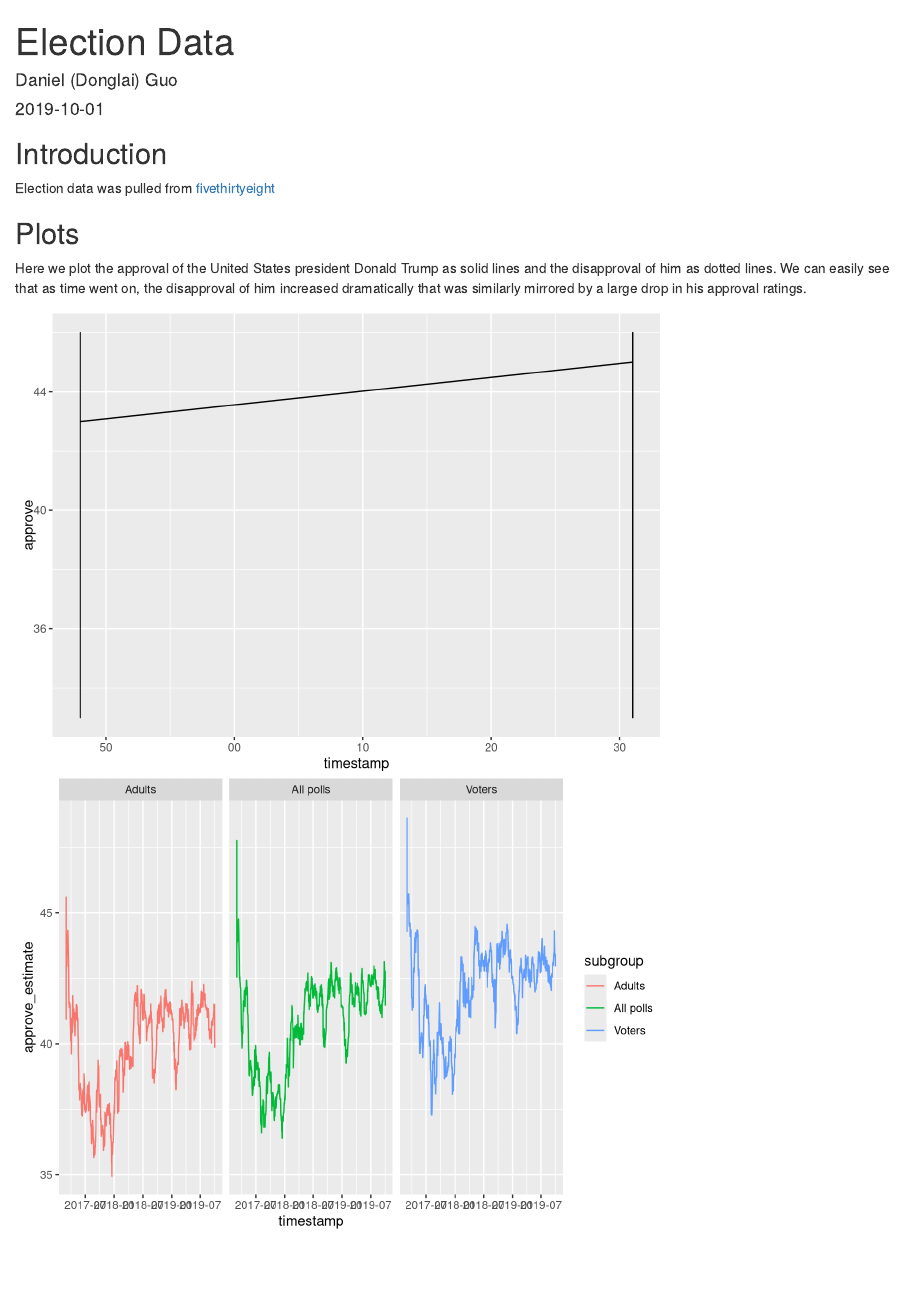
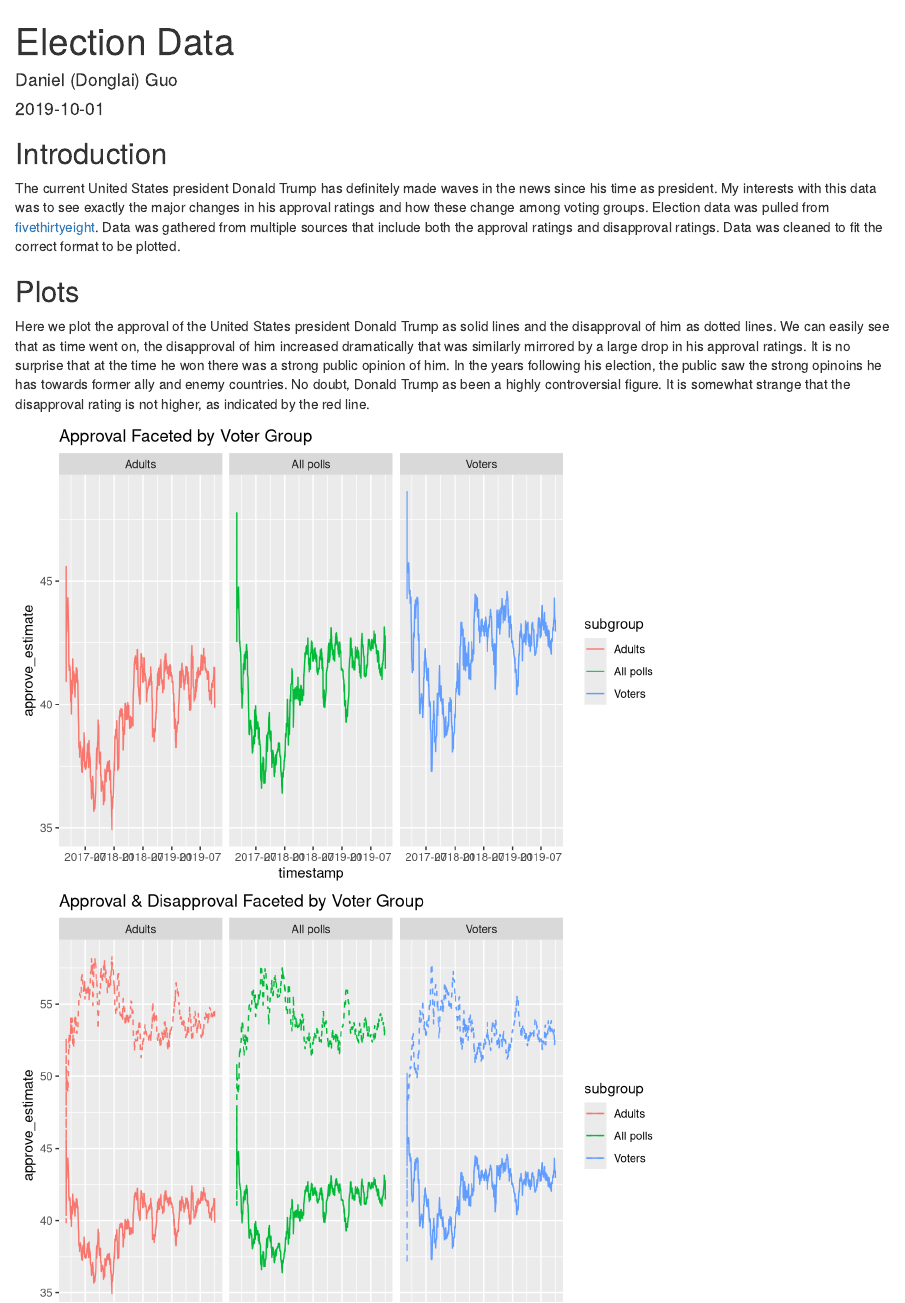
Before and after one commit to halowa/player1, an R Markdown document (Donald Trump.Rmd): the page in a window 1100 px wide, from its top. Rendered offline with R 4.5, knitr and Pandoc, with nearby package versions.

Commit message:
Add files via upload

````diff
--- a/Donald Trump.Rmd
+++ b/Donald Trump.Rmd
@@ -20,11 +20,10 @@ library(stringr)
 ```
 
 ## Introduction
-Election data was pulled from [fivethirtyeight](https://projects.fivethirtyeight.com/trump-approval-ratings/?ex_cid=rrpromo)
+The current United States president Donald Trump has definitely made waves in the news since his time as president. My interests with this data was to see exactly the major changes in his approval ratings and how these change among voting groups. Election data was pulled from [fivethirtyeight](https://projects.fivethirtyeight.com/trump-approval-ratings/?ex_cid=rrpromo). Data was gathered from multiple sources that include both the approval ratings and disapproval ratings. Data was cleaned to fit the correct format to be plotted.
 
 
 ```{r import, include = FALSE}
 # Loading the data
-polls <- read.csv("approval_polllist.csv")
+#polls <- read.csv("approval_polllist.csv")
 topline <- read.csv("approval_topline.csv")
-glimpse(polls)
@@ -33,2 +33,3 @@ class(polls$timestamp)
 
 #converting into workabble format
+#polls$timestamp <- as.POSIXct(polls$timestamp, tz = '', format = "%H:%M:%OS %d %b %Y")
@@ -40,14 +44,16 @@ class(polls$timestamp)
 
 ## Plots
 
-Here we plot the approval of the United States president Donald Trump as solid lines and the disapproval of him as dotted lines. We can easily see that as time went on, the disapproval of him increased dramatically that was similarly mirrored by a large drop in his approval ratings.
+Here we plot the approval of the United States president Donald Trump as solid lines and the disapproval of him as dotted lines. We can easily see that as time went on, the disapproval of him increased dramatically that was similarly mirrored by a large drop in his approval ratings. It is no surprise that at the time he won there was a strong public opinion of him. In the years following his election, the public saw the strong opinoins he has towards former ally and enemy countries. No doubt, Donald Trump as been a highly controversial figure. It is somewhat strange that the disapproval rating is not higher, as indicated by the red line.
 
 ```{r pressure, echo=FALSE}
-polls %>% filter(pollster =="Gallup") %>% ggplot(aes( x = timestamp, y = approve)) + geom_line()
-topline %>% ggplot(aes ( x = timestamp, y = approve_estimate, col = subgroup)) + geom_line() + facet_wrap(~subgroup)
+topline %>% ggplot(aes ( x = timestamp, y = approve_estimate, col = subgroup)) + geom_line() + facet_wrap(~subgroup) + labs(title = "Approval Faceted by Voter Group", xlab = "Approval", ylab = "Time")
 
 #adding dissaproval
-topline %>% ggplot() + geom_line(data = topline, aes(x = timestamp, y = approve_estimate, col = subgroup)) + geom_line(data = topline, aes(x = timestamp, y = disapprove_estimate, col = subgroup), linetype = "dashed") + facet_wrap(~subgroup)
+topline %>% ggplot() + geom_line(data = topline, aes(x = timestamp, y = approve_estimate, col = subgroup)) + geom_line(data = topline, aes(x = timestamp, y = disapprove_estimate, col = subgroup), linetype = "dashed") + facet_wrap(~subgroup) + labs(title = "Approval & Disapproval Faceted by Voter Group", xlab = "Approval", ylab = "Time")
+
+topline %>% filter(subgroup == "Voters") %>% ggplot() + geom_line(data = topline, aes(x = modeldate, y = approve_estimate), colour = "blue") + geom_line(data = topline, aes(x = modeldate, y = disapprove_estimate), linetype = "dashed", colour = "red") + labs(title = "Approval & Disapproval", xlab = "Percentage", ylab = "Time")
+
 ```
 
 Note that the `echo = FALSE` parameter was added to the code chunk to prevent printing of the R code that generated the plot.
````
Also changed, not shown: Donald Trump.Rmd (10 more changed lines).
